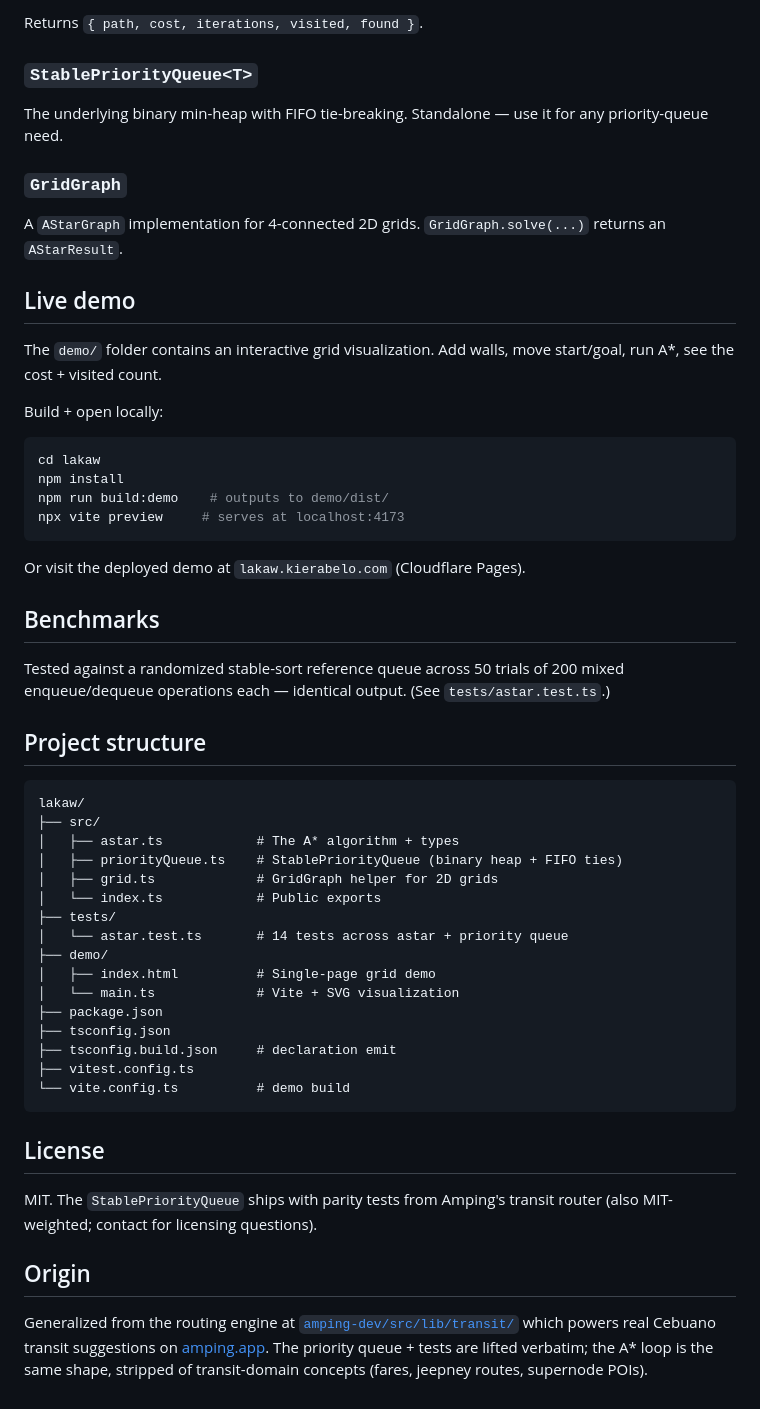
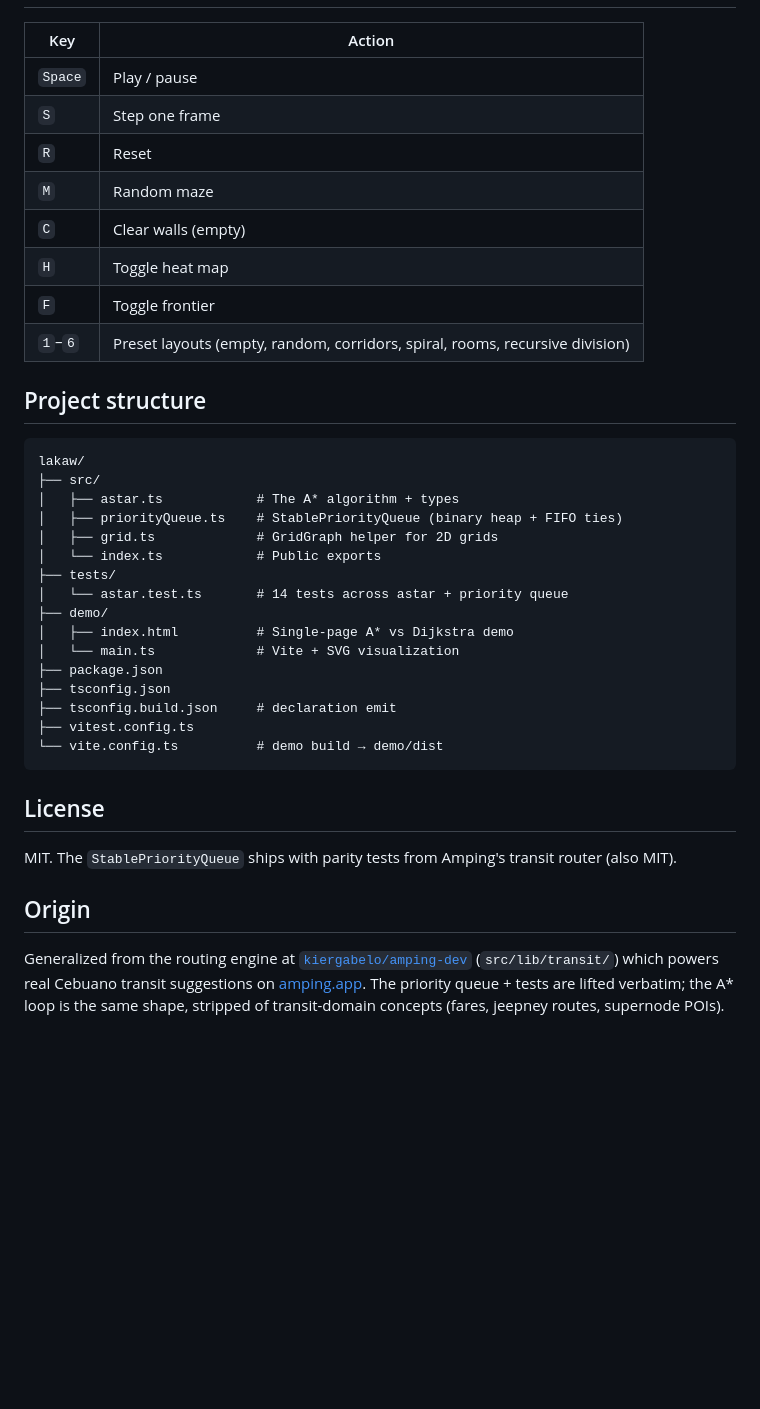
Before and after one commit to kiergabelo/lakaw, a Markdown page: README.md, the part around one of its changes. Rendered like a GitHub page; blank space fills up the shorter version.

Commit message:
Update README + INTEGRATION.md to standard format

````diff
--- a/README.md
+++ b/README.md
@@ -86,36 +73,13 @@ Manhattan-distance heuristic is built in.
-Returns `{ path, cost, iterations, visited, found }`.
-
-### `StablePriorityQueue<T>`
-
-The underlying binary min-heap with FIFO tie-breaking. Standalone — use it
-for any priority-queue need.
-
-### `GridGraph`
-
-A `AStarGraph` implementation for 4-connected 2D grids. `GridGraph.solve(...)`
-returns an `AStarResult`.
-
-## Live demo
-
-The `demo/` folder contains an interactive grid visualization. Add walls,
-move start/goal, run A*, see the cost + visited count.
-
-Build + open locally:
-
-```bash
-cd lakaw
-npm install
-npm run build:demo    # outputs to demo/dist/
-npx vite preview     # serves at localhost:4173
-```
-
-Or visit the deployed demo at `lakaw.kierabelo.com` (Cloudflare Pages).
-
-## Benchmarks
-
-Tested against a randomized stable-sort reference queue across 50 trials of
-200 mixed enqueue/dequeue operations each — identical output. (See
-`tests/astar.test.ts`.)
+| Key | Action |
+|---|---|
+| `Space` | Play / pause |
+| `S` | Step one frame |
+| `R` | Reset |
+| `M` | Random maze |
+| `C` | Clear walls (empty) |
+| `H` | Toggle heat map |
+| `F` | Toggle frontier |
+| `1`–`6` | Preset layouts (empty, random, corridors, spiral, rooms, recursive division) |
 
 ## Project structure
 
@@ -129,23 +93,25 @@ lakaw/
 ├── tests/
 │   └── astar.test.ts       # 14 tests across astar + priority queue
 ├── demo/
-│   ├── index.html          # Single-page grid demo
+│   ├── index.html          # Single-page A* vs Dijkstra demo
 │   └── main.ts             # Vite + SVG visualization
 ├── package.json
 ├── tsconfig.json
 ├── tsconfig.build.json     # declaration emit
 ├── vitest.config.ts
-└── vite.config.ts          # demo build
+└── vite.config.ts          # demo build → demo/dist
 ```
 
 ## License
 
 MIT. The `StablePriorityQueue` ships with parity tests from Amping's transit
-router (also MIT-weighted; contact for licensing questions).
+router (also MIT).
 
 ## Origin
 
-Generalized from the routing engine at [`amping-dev/src/lib/transit/`](https://github.com/kiergabelo/amping-dev)
-which powers real Cebuano transit suggestions on [amping.app](https://amping.app).
-The priority queue + tests are lifted verbatim; the A* loop is the same shape,
-stripped of transit-domain concepts (fares, jeepney routes, supernode POIs).
+Generalized from the routing engine at
+[`kiergabelo/amping-dev`](https://github.com/kiergabelo/amping-dev)
+(`src/lib/transit/`) which powers real Cebuano transit suggestions on
+[amping.app](https://amping.app). The priority queue + tests are lifted
+verbatim; the A* loop is the same shape, stripped of transit-domain concepts
+(fares, jeepney routes, supernode POIs).
````
Also changed, not shown: other parts of README.md (+52 -65 lines).
